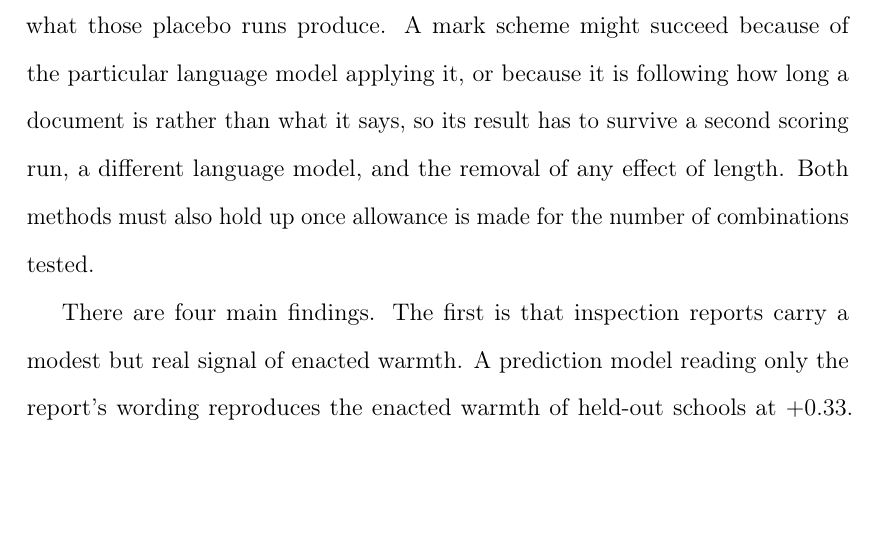
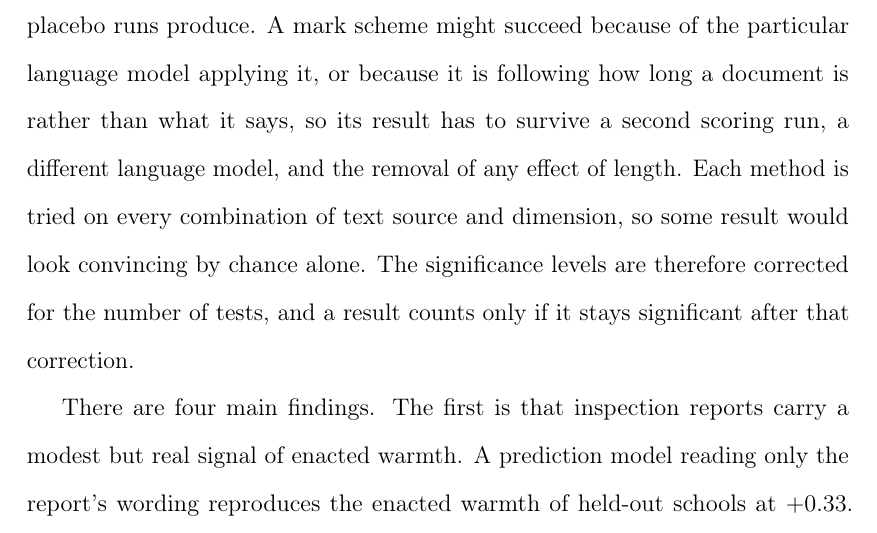
Before and after one commit to damianpphelan-cmd/phd-thesis-overleaf, a LaTeX thesis (main.tex, which reads chapters/02_paper1.tex): part of page 21 of 171, cut so that both start at the same text, the shorter picture padded with empty space. Compiled offline with pdfLaTeX.

Commit message:
Sync thesis

```diff
--- a/chapters/02_paper1.tex
+++ b/chapters/02_paper1.tex
@@ -111,7 +111,7 @@ statistical model learns which words and phrases of a document go with
 higher or lower enacted scores, and it is tested only on schools that were not used to estimate it. Two things are done before estimation. First, identifying details are removed from the text. Second, the scores are residualised with respect to observable baseline characteristics of the students and the age of the inspection report. Without this step a model could score well by recognising a school's intake from its report rather than by reading anything about its culture.
 
 The second method uses a mark scheme approach. A large language model is provided with a one-page written mark scheme for each dimension --- warmth, strictness, and teaching --- and asked to score each document on a 1 to 5 scale. The first method assumes nothing about where
-culture shows up in text; the second assumes it is there and scores it. Each method gives every school a score. Those scores are judged on whether they agree with what the observers recorded, and only the sets of scores that pass their tests are used for the national extension. The two methods face different tests, because they can fail in different ways. A prediction model has many thousands of phrases to choose from, so it might reach some correlation by chance alone. A permutation test measures how much: the whole procedure is run again on scores shuffled between schools, which destroys any real link between a report and its score, and the real result has to beat what those placebo runs produce. A mark scheme might succeed because of the particular language model applying it, or because it is following how long a document is rather than what it says, so its result has to survive a second scoring run, a different language model, and the removal of any effect of length. Both methods must also hold up once allowance is made for the number of combinations tested.
+culture shows up in text; the second assumes it is there and scores it. Each method gives every school a score. Those scores are judged on whether they agree with what the observers recorded, and only the sets of scores that pass their tests are used for the national extension. The two methods face different tests, because they can fail in different ways. A prediction model has many thousands of phrases to choose from, so it might reach some correlation by chance alone. A permutation test measures how much: the whole procedure is run again on scores shuffled between schools, which destroys any real link between a report and its score, and the real result has to beat what those placebo runs produce. A mark scheme might succeed because of the particular language model applying it, or because it is following how long a document is rather than what it says, so its result has to survive a second scoring run, a different language model, and the removal of any effect of length. Each method is tried on every combination of text source and dimension, so some result would look convincing by chance alone. The significance levels are therefore corrected for the number of tests, and a result counts only if it stays significant after that correction.
 
 There are four main findings. The first is that inspection reports
 carry a modest but real signal of enacted warmth. A prediction model
```
